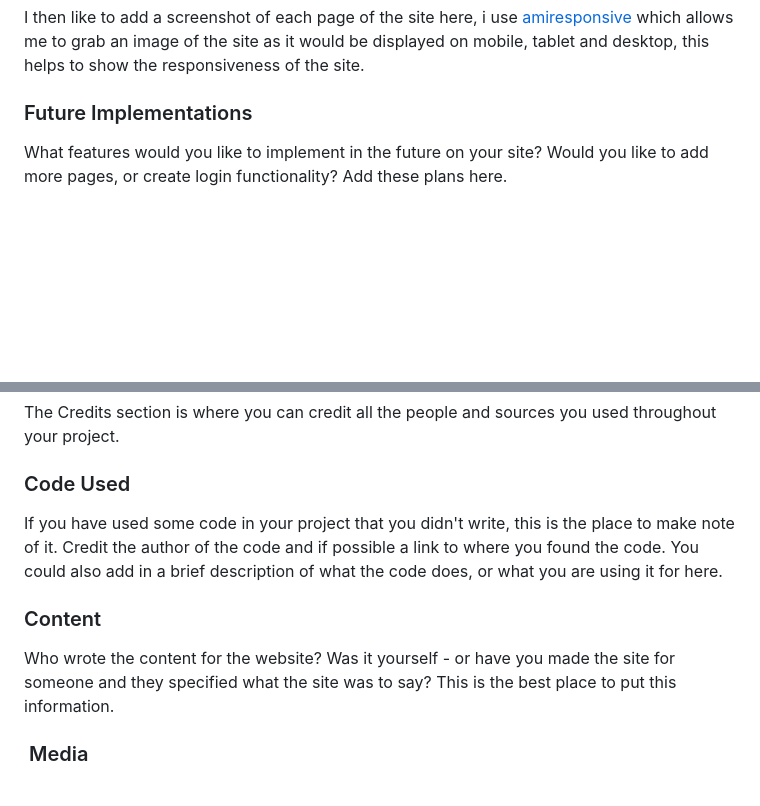
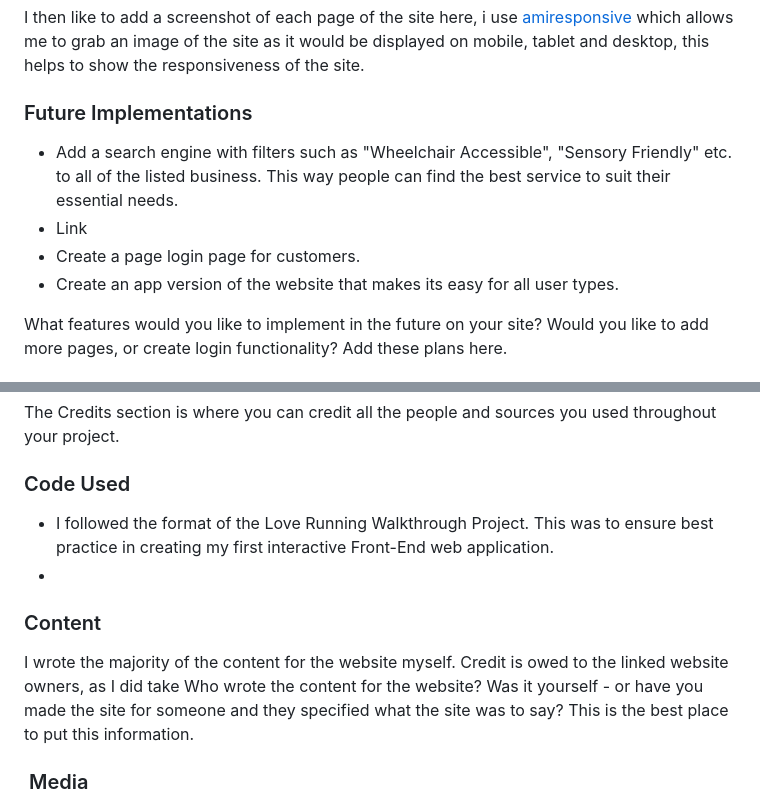
Before and after one commit to KateMcGuane/static-website, a Markdown page: README.md, 2 parts joined by grey strips. Rendered like a GitHub page; blank space fills up the shorter version.

```diff
--- a/README.md
+++ b/README.md
@@ -103,6 +139,10 @@ If there is a feature that appears on all pages of your site, include it here. E
 I then like to add a screenshot of each page of the site here, i use [amiresponsive](https://ui.dev/amiresponsive) which allows me to grab an image of the site as it would be displayed on mobile, tablet and desktop, this helps to show the responsiveness of the site.
 
 ### Future Implementations
+- Add a search engine with filters such as "Wheelchair Accessible", "Sensory Friendly" etc. to all of the listed business. This way people can find the best service to suit their essential needs.
+- Link
+- Create a page login page for customers.
+- Create an app version of the website that makes its easy for all user types.
 
 What features would you like to implement in the future on your site? Would you like to add more pages, or create login functionality? Add these plans here.
 
@@ -170,10 +210,11 @@ The Credits section is where you can credit all the people and sources you used
 
 ### Code Used
 
-If you have used some code in your project that you didn't write, this is the place to make note of it. Credit the author of the code and if possible a link to where you found the code. You could also add in a brief description of what the code does, or what you are using it for here.
+- I followed the format of the Love Running Walkthrough Project. This was to ensure best practice in creating my first interactive Front-End web application.
+-
 
 ### Content
-
+I wrote the majority of the content for the website myself. Credit is owed to the linked website owners, as I did take
 Who wrote the content for the website? Was it yourself - or have you made the site for someone and they specified what the site was to say? This is the best place to put this information.
 
 ###  Media
```
Also changed, not shown: other parts of README.md (+36 -0 lines).
